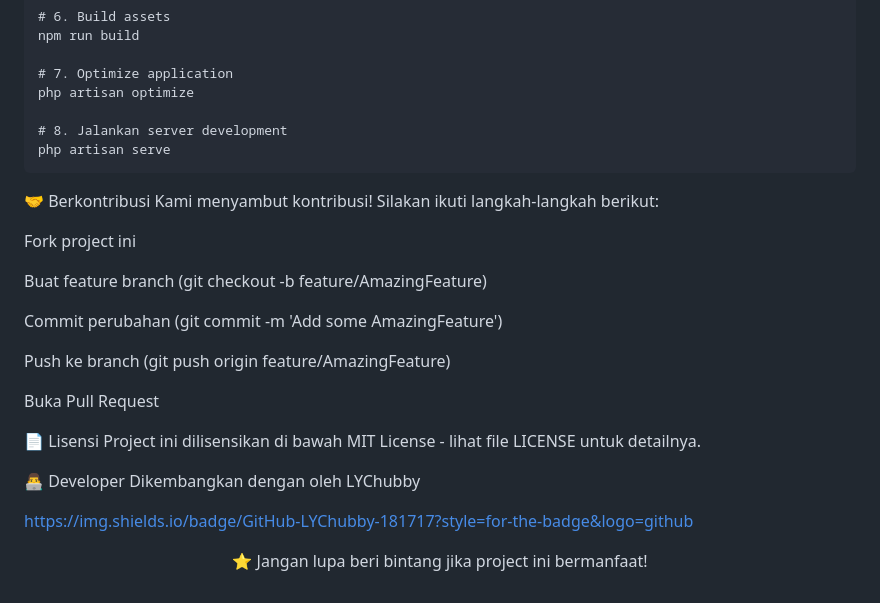
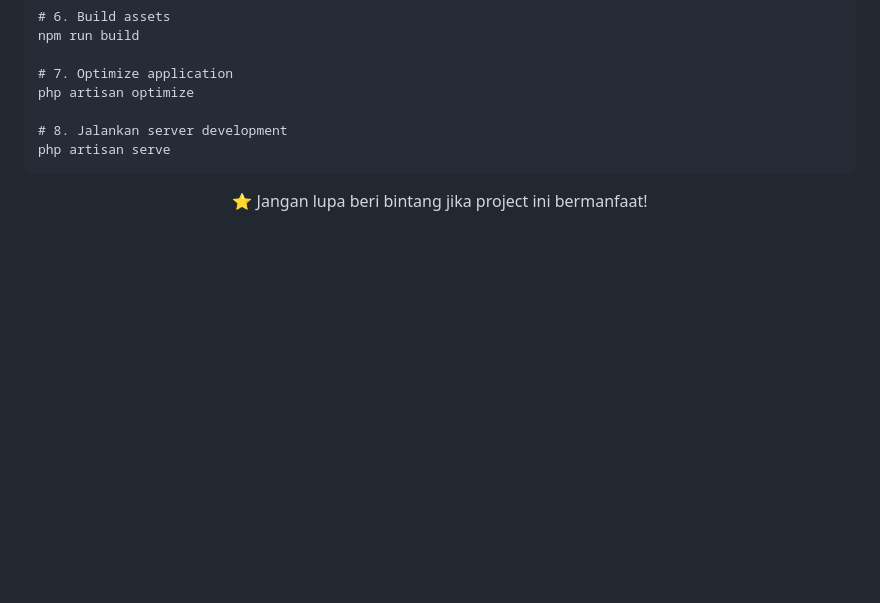
Before and after one commit to LYChubby/website-event, a Markdown page: README.md, the part around the change. Rendered like a GitHub page; blank space fills up the shorter version.

````diff
--- a/README.md
+++ b/README.md
@@ -98,25 +98,4 @@ php artisan optimize
 php artisan serve
 ```
 
-🤝 Berkontribusi
-Kami menyambut kontribusi! Silakan ikuti langkah-langkah berikut:
-
-Fork project ini
-
-Buat feature branch (git checkout -b feature/AmazingFeature)
-
-Commit perubahan (git commit -m 'Add some AmazingFeature')
-
-Push ke branch (git push origin feature/AmazingFeature)
-
-Buka Pull Request
-
-📄 Lisensi
-Project ini dilisensikan di bawah MIT License - lihat file LICENSE untuk detailnya.
-
-👨‍💻 Developer
-Dikembangkan dengan oleh LYChubby
-
-https://img.shields.io/badge/GitHub-LYChubby-181717?style=for-the-badge&logo=github
-
 <p align="center"> ⭐ Jangan lupa beri bintang jika project ini bermanfaat! </p>
````
